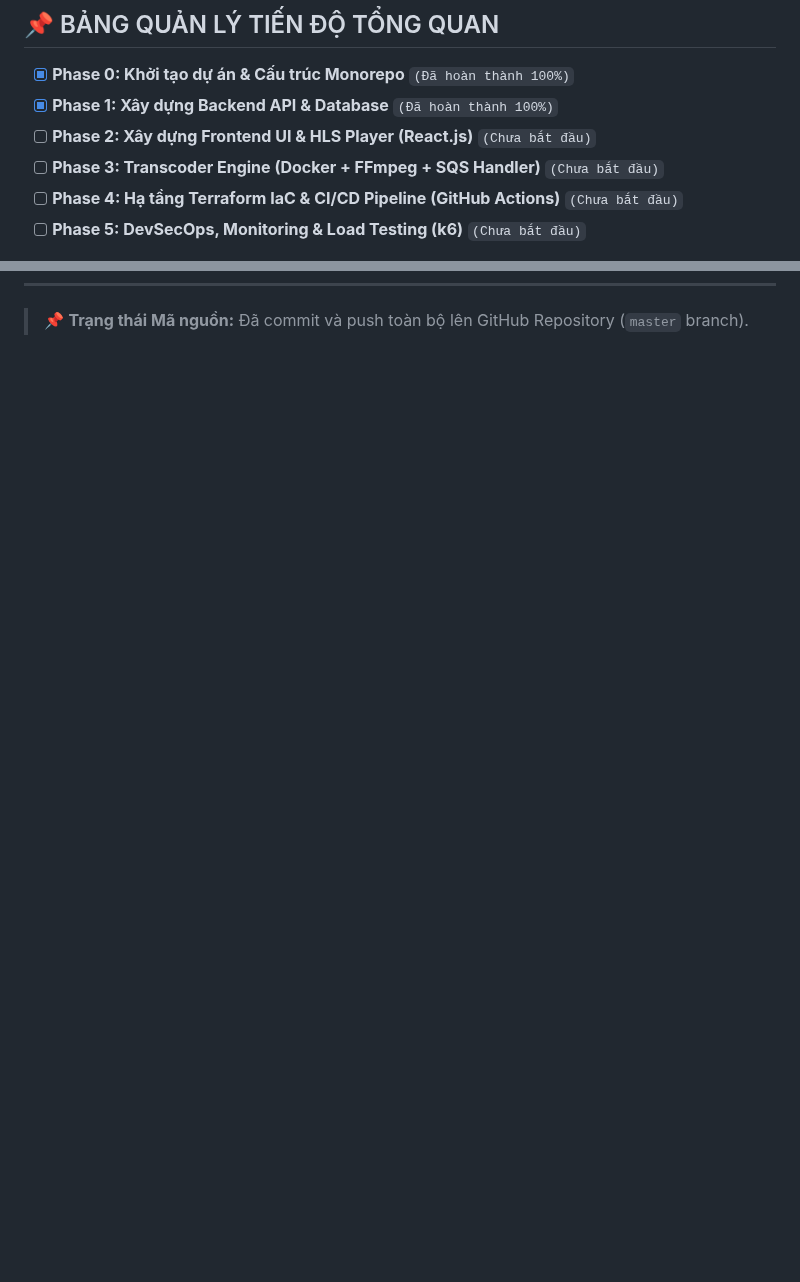
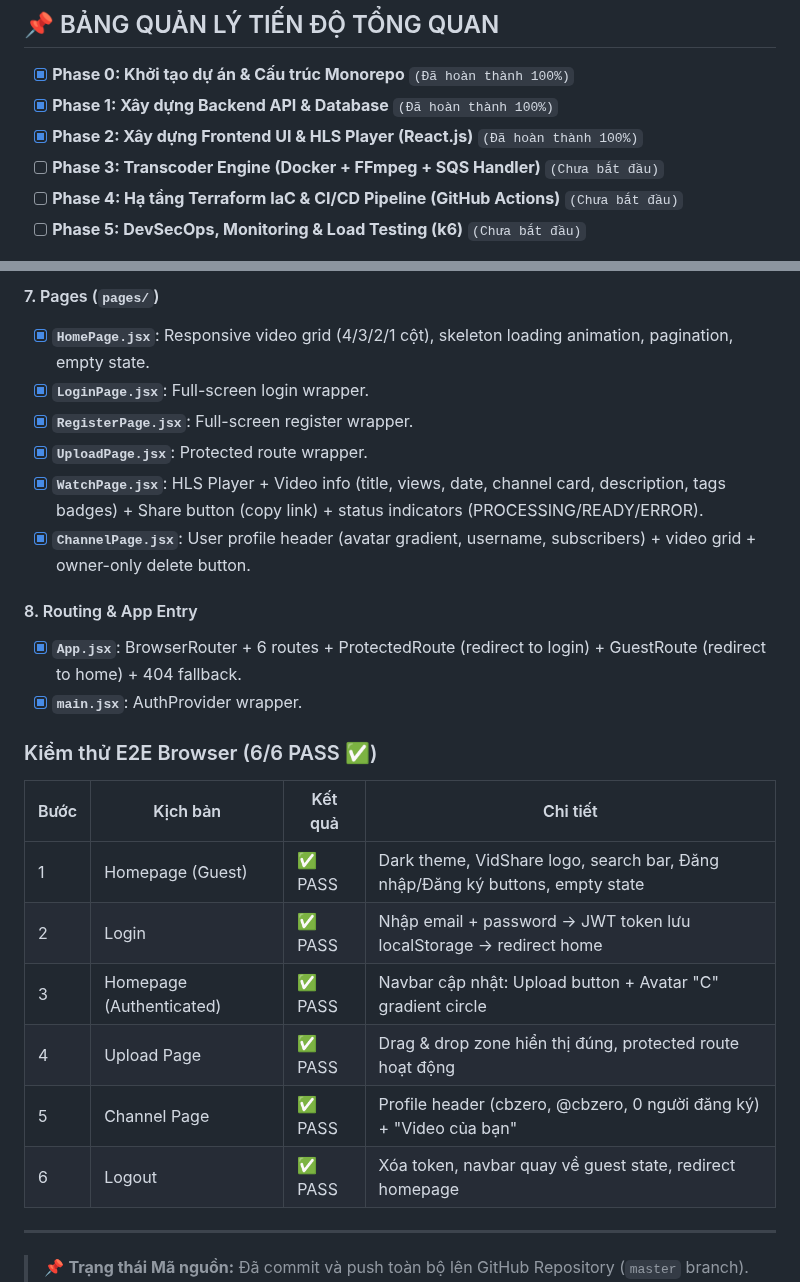
Before and after one commit to DinhQuocCuong28664/DACNTT_VideoStreaming, a Markdown page: CHECKLIST.md, 2 parts joined by grey strips. Drawn GitHub-style; blank space fills up the shorter version.

```diff
--- a/CHECKLIST.md
+++ b/CHECKLIST.md
@@ -7,7 +7,7 @@
 
 - [x] **Phase 0: Khởi tạo dự án & Cấu trúc Monorepo** `(Đã hoàn thành 100%)`
 - [x] **Phase 1: Xây dựng Backend API & Database** `(Đã hoàn thành 100%)`
-- [ ] **Phase 2: Xây dựng Frontend UI & HLS Player (React.js)** `(Chưa bắt đầu)`
+- [x] **Phase 2: Xây dựng Frontend UI & HLS Player (React.js)** `(Đã hoàn thành 100%)`
 - [ ] **Phase 3: Transcoder Engine (Docker + FFmpeg + SQS Handler)** `(Chưa bắt đầu)`
 - [ ] **Phase 4: Hạ tầng Terraform IaC & CI/CD Pipeline (GitHub Actions)** `(Chưa bắt đầu)`
 - [ ] **Phase 5: DevSecOps, Monitoring & Load Testing (k6)** `(Chưa bắt đầu)`
@@ -108 +141,26 @@
+#### 7. Pages (`pages/`)
+- [x] **`HomePage.jsx`**: Responsive video grid (4/3/2/1 cột), skeleton loading animation, pagination, empty state.
+- [x] **`LoginPage.jsx`**: Full-screen login wrapper.
+- [x] **`RegisterPage.jsx`**: Full-screen register wrapper.
+- [x] **`UploadPage.jsx`**: Protected route wrapper.
+- [x] **`WatchPage.jsx`**: HLS Player + Video info (title, views, date, channel card, description, tags badges) + Share button (copy link) + status indicators (PROCESSING/READY/ERROR).
+- [x] **`ChannelPage.jsx`**: User profile header (avatar gradient, username, subscribers) + video grid + owner-only delete button.
+
+#### 8. Routing & App Entry
+- [x] **`App.jsx`**: BrowserRouter + 6 routes + ProtectedRoute (redirect to login) + GuestRoute (redirect to home) + 404 fallback.
+- [x] **`main.jsx`**: AuthProvider wrapper.
+
+### Kiểm thử E2E Browser (6/6 PASS ✅)
+
+| Bước | Kịch bản | Kết quả | Chi tiết |
+|------|---------|---------|----------|
+| 1 | Homepage (Guest) | ✅ PASS | Dark theme, VidShare logo, search bar, Đăng nhập/Đăng ký buttons, empty state |
+| 2 | Login | ✅ PASS | Nhập email + password → JWT token lưu localStorage → redirect home |
+| 3 | Homepage (Authenticated) | ✅ PASS | Navbar cập nhật: Upload button + Avatar "C" gradient circle |
+| 4 | Upload Page | ✅ PASS | Drag & drop zone hiển thị đúng, protected route hoạt động |
+| 5 | Channel Page | ✅ PASS | Profile header (cbzero, @cbzero, 0 người đăng ký) + "Video của bạn" |
+| 6 | Logout | ✅ PASS | Xóa token, navbar quay về guest state, redirect homepage |
+
+---
+
 > 📌 **Trạng thái Mã nguồn:** Đã commit và push toàn bộ lên GitHub Repository (`master` branch).
```
Also changed, not shown: other parts of CHECKLIST.md (+34 -1 lines).
